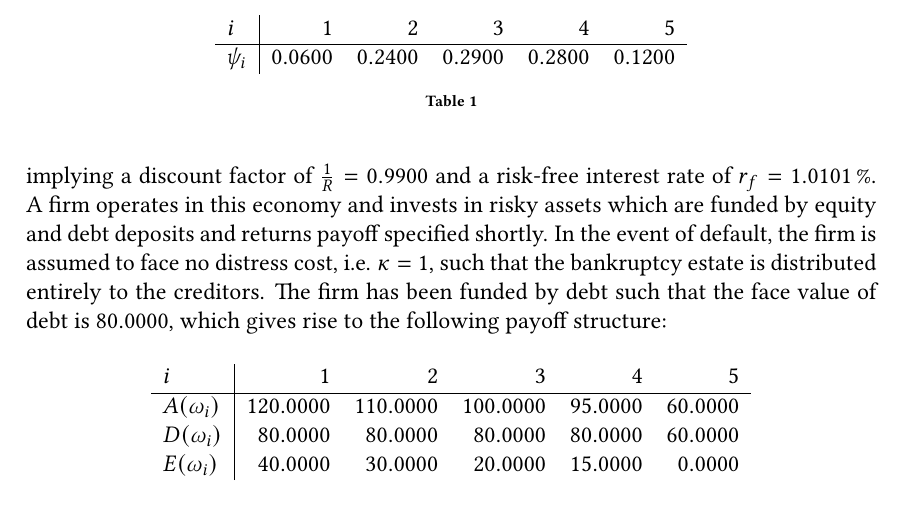
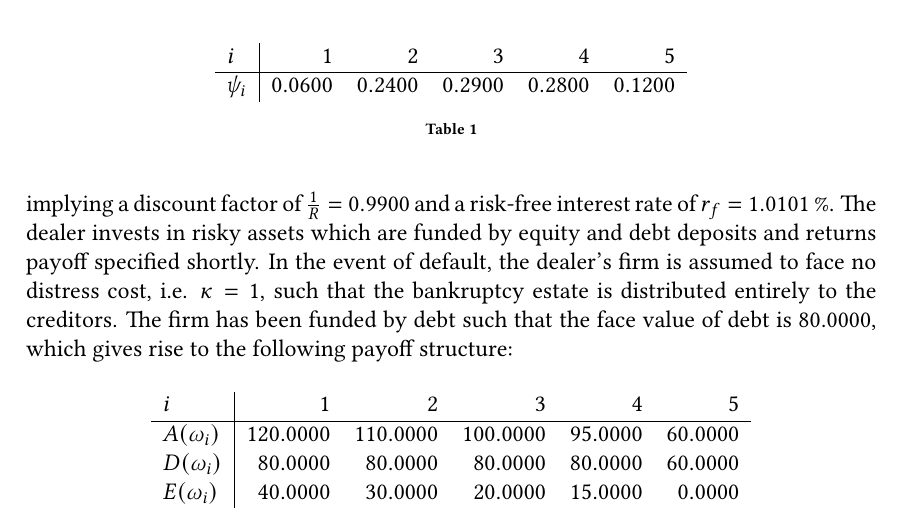
Before and after one commit to sebastianbaltser/master-thesis, a LaTeX thesis (thesis/main.tex, which reads thesis/content/body-matter/single-period-model/examples/dealer-introduction.tex): part of page 46 of 75, cut so that both start at the same text. Compiled offline with pdfLaTeX.

Commit message:
Fix dealer reference

```diff
--- a/thesis/content/body-matter/single-period-model/examples/dealer-introduction.tex
+++ b/thesis/content/body-matter/single-period-model/examples/dealer-introduction.tex
@@ -17,9 +17,9 @@
             \label{tbl:example-firm-structure}
         \end{table}
     implying a discount factor of $\discountfactor = \num{0.99}$ and a risk-free interest rate of $\rfrate = \pct{0.010101}$.
-    A firm operates in this economy and invests in risky assets
+    The dealer invests in risky assets
     which are funded by equity and debt deposits and returns payoff specified shortly.
-    In the event of default, the firm is assumed to face no distress cost, i.e. $\kappa = 1$,
+    In the event of default, the dealer's firm is assumed to face no distress cost, i.e. $\kappa = 1$,
     such that the bankruptcy estate is distributed entirely to the creditors.
     The firm has been funded by debt such that the face value of debt is $\num{80}$,
     which gives rise to the following payoff structure:
```
